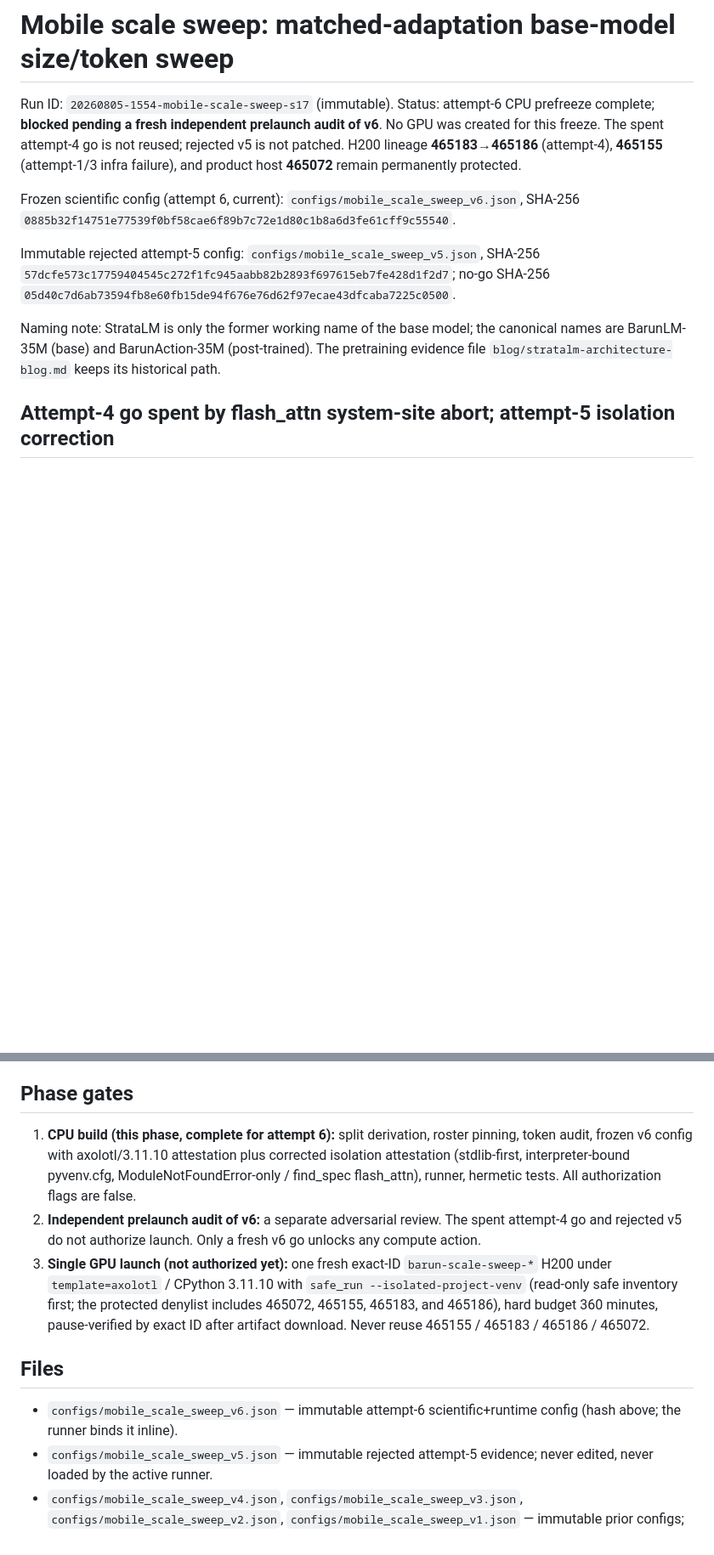
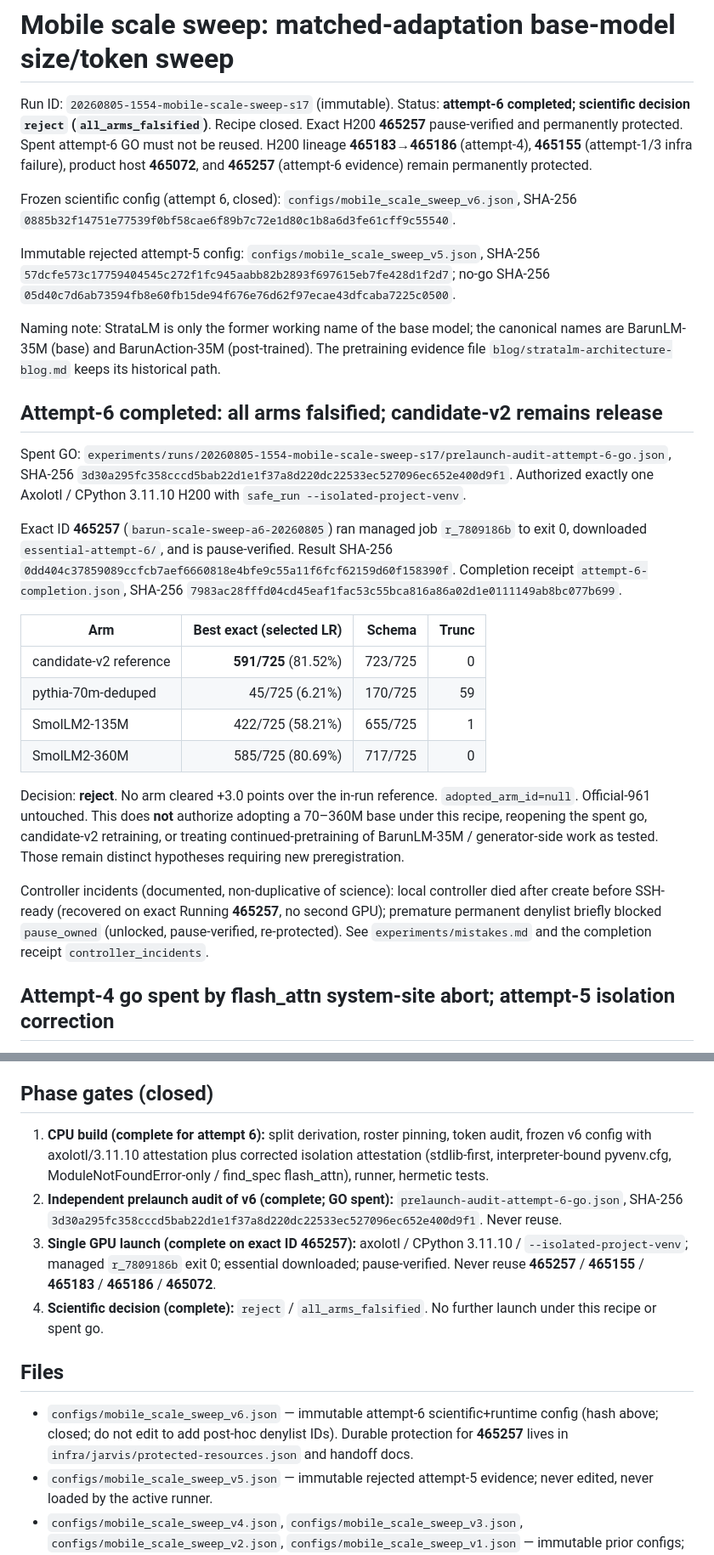
Before and after one commit to harrrshall/barunlm-35m, a Markdown page: docs/mobile-scale-sweep-v1.md, 2 parts joined by grey strips. Shown at 85% size. GitHub-like rendering; blank space fills up the shorter version.

```diff
--- a/docs/mobile-scale-sweep-v1.md
+++ b/docs/mobile-scale-sweep-v1.md
@@ -1,12 +1,13 @@
 # Mobile scale sweep: matched-adaptation base-model size/token sweep
 
 Run ID: `20260805-1554-mobile-scale-sweep-s17` (immutable).
-Status: attempt-6 CPU prefreeze complete; **blocked pending a fresh independent prelaunch
-audit of v6**. No GPU was created for this freeze. The spent attempt-4 go is not reused; rejected
-v5 is not patched. H200 lineage **465183→465186** (attempt-4), **465155** (attempt-1/3 infra
-failure), and product host **465072** remain permanently protected.
+Status: **attempt-6 completed; scientific decision `reject` (`all_arms_falsified`)**. Recipe
+closed. Exact H200 **465257** pause-verified and permanently protected. Spent attempt-6 GO must
+not be reused. H200 lineage **465183→465186** (attempt-4), **465155** (attempt-1/3 infra
+failure), product host **465072**, and **465257** (attempt-6 evidence) remain permanently
+protected.
 
-Frozen scientific config (attempt 6, current): `configs/mobile_scale_sweep_v6.json`, SHA-256
+Frozen scientific config (attempt 6, closed): `configs/mobile_scale_sweep_v6.json`, SHA-256
 `0885b32f14751e77539f0bf58cae6f89b7c72e1d80c1b8a6d3fe61cff9c55540`.
 
 Immutable rejected attempt-5 config: `configs/mobile_scale_sweep_v5.json`, SHA-256
@@ -16,6 +17,37 @@ Immutable rejected attempt-5 config: `configs/mobile_scale_sweep_v5.json`, SHA-2
 Naming note: StrataLM is only the former working name of the base model; the canonical names are
 BarunLM-35M (base) and BarunAction-35M (post-trained). The pretraining evidence file
 `blog/stratalm-architecture-blog.md` keeps its historical path.
+
+## Attempt-6 completed: all arms falsified; candidate-v2 remains release
+
+Spent GO:
+`experiments/runs/20260805-1554-mobile-scale-sweep-s17/prelaunch-audit-attempt-6-go.json`,
+SHA-256 `3d30a295fc358cccd5bab22d1e1f37a8d220dc22533ec527096ec652e400d9f1`. Authorized exactly
+one Axolotl / CPython 3.11.10 H200 with `safe_run --isolated-project-venv`.
+
+Exact ID **465257** (`barun-scale-sweep-a6-20260805`) ran managed job `r_7809186b` to exit 0,
+downloaded `essential-attempt-6/`, and is pause-verified. Result SHA-256
+`0dd404c37859089ccfcb7aef6660818e4bfe9c55a11f6fcf62159d60f158390f`. Completion receipt
+`attempt-6-completion.json`, SHA-256
+`7983ac28fffd04cd45eaf1fac53c55bca816a86a02d1e0111149ab8bc077b699`.
+
+| Arm | Best exact (selected LR) | Schema | Trunc |
+| --- | ---: | ---: | ---: |
+| candidate-v2 reference | **591/725** (81.52%) | 723/725 | 0 |
+| pythia-70m-deduped | 45/725 (6.21%) | 170/725 | 59 |
+| SmolLM2-135M | 422/725 (58.21%) | 655/725 | 1 |
+| SmolLM2-360M | 585/725 (80.69%) | 717/725 | 0 |
+
+Decision: **reject**. No arm cleared +3.0 points over the in-run reference.
+`adopted_arm_id=null`. Official-961 untouched. This does **not** authorize adopting a 70–360M
+base under this recipe, reopening the spent go, candidate-v2 retraining, or treating
+continued-pretraining of BarunLM-35M / generator-side work as tested. Those remain distinct
+hypotheses requiring new preregistration.
+
+Controller incidents (documented, non-duplicative of science): local controller died after
+create before SSH-ready (recovered on exact Running **465257**, no second GPU); premature
+permanent denylist briefly blocked `pause_owned` (unlocked, pause-verified, re-protected). See
+`experiments/mistakes.md` and the completion receipt `controller_incidents`.
 
 ## Attempt-4 go spent by flash_attn system-site abort; attempt-5 isolation correction
 
@@ -320,24 +352,26 @@ Axis conclusions (token: 135M versus 70M; parameter: 360M versus 135M) are repor
 pairwise gaps regardless of adoption; if no arm passes, the scaling hypothesis is falsified at
 these budgets and candidate-v2 remains the release checkpoint.
 
-## Phase gates
+## Phase gates (closed)
 
-1. **CPU build (this phase, complete for attempt 6):** split derivation, roster pinning, token
-   audit, frozen v6 config with axolotl/3.11.10 attestation plus corrected isolation
-   attestation (stdlib-first, interpreter-bound pyvenv.cfg, ModuleNotFoundError-only /
-   find_spec flash_attn), runner, hermetic tests. All authorization flags are false.
-2. **Independent prelaunch audit of v6:** a separate adversarial review. The spent attempt-4 go
-   and rejected v5 do not authorize launch. Only a fresh v6 go unlocks any compute action.
-3. **Single GPU launch (not authorized yet):** one fresh exact-ID `barun-scale-sweep-*` H200
-   under `template=axolotl` / CPython 3.11.10 with `safe_run --isolated-project-venv` (read-only
-   safe inventory first; the protected denylist includes 465072, 465155, 465183, and 465186),
-   hard budget 360 minutes, pause-verified by exact ID after artifact download. Never reuse
-   465155 / 465183 / 465186 / 465072.
+1. **CPU build (complete for attempt 6):** split derivation, roster pinning, token audit,
+   frozen v6 config with axolotl/3.11.10 attestation plus corrected isolation attestation
+   (stdlib-first, interpreter-bound pyvenv.cfg, ModuleNotFoundError-only / find_spec
+   flash_attn), runner, hermetic tests.
+2. **Independent prelaunch audit of v6 (complete; GO spent):**
+   `prelaunch-audit-attempt-6-go.json`, SHA-256
+   `3d30a295fc358cccd5bab22d1e1f37a8d220dc22533ec527096ec652e400d9f1`. Never reuse.
+3. **Single GPU launch (complete on exact ID 465257):** axolotl / CPython 3.11.10 /
+   `--isolated-project-venv`; managed `r_7809186b` exit 0; essential downloaded;
+   pause-verified. Never reuse **465257** / **465155** / **465183** / **465186** / **465072**.
+4. **Scientific decision (complete):** `reject` / `all_arms_falsified`. No further launch under
+   this recipe or spent go.
 
 ## Files
 
 - `configs/mobile_scale_sweep_v6.json` — immutable attempt-6 scientific+runtime config (hash
-  above; the runner binds it inline).
+  above; closed; do not edit to add post-hoc denylist IDs). Durable protection for **465257**
+  lives in `infra/jarvis/protected-resources.json` and handoff docs.
 - `configs/mobile_scale_sweep_v5.json` — immutable rejected attempt-5 evidence; never edited,
   never loaded by the active runner.
 - `configs/mobile_scale_sweep_v4.json`, `configs/mobile_scale_sweep_v3.json`,
```
Also changed, not shown: other parts of docs/mobile-scale-sweep-v1.md (+5 -5 lines), docs/current-status-and-next-experiment.md (+57 -30 lines).
